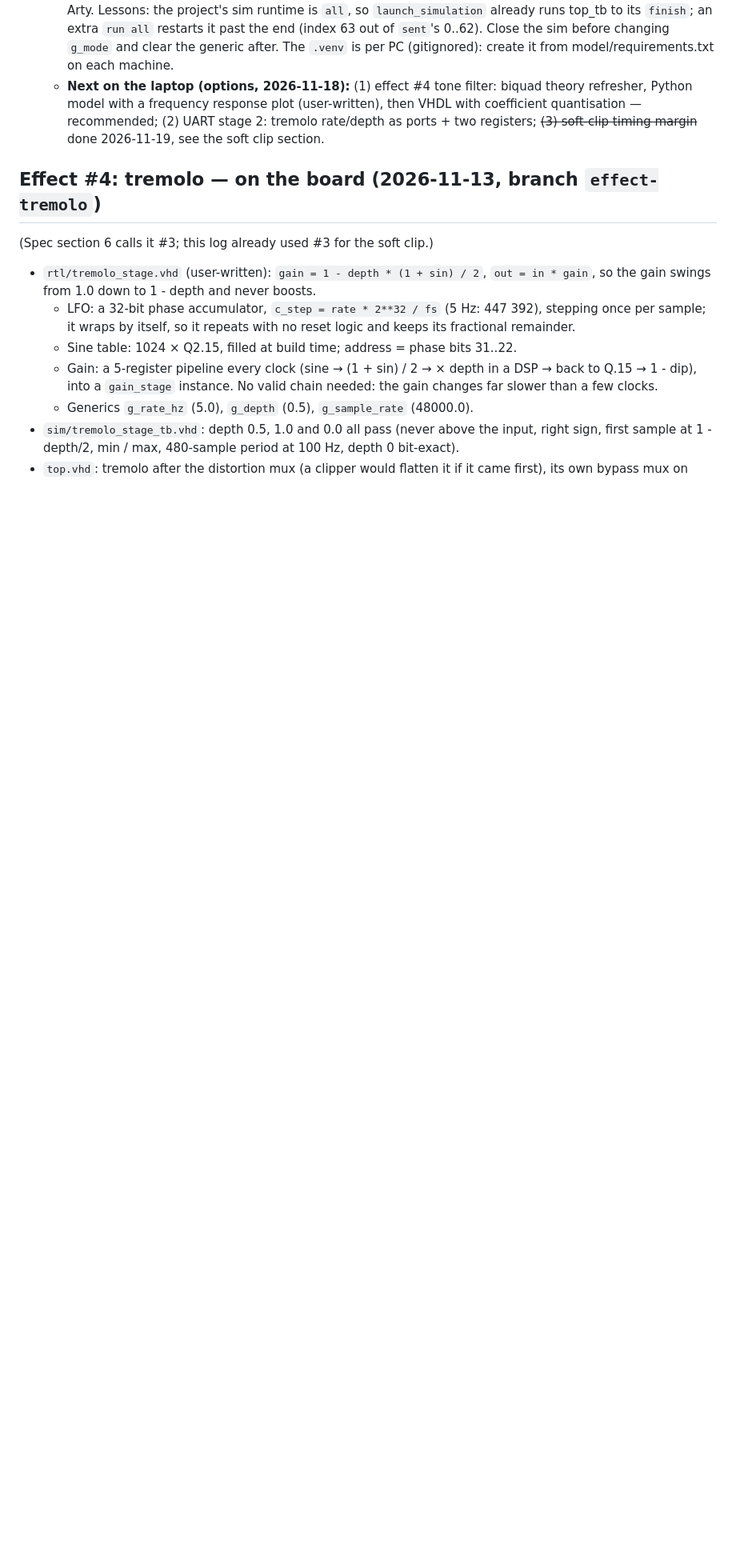
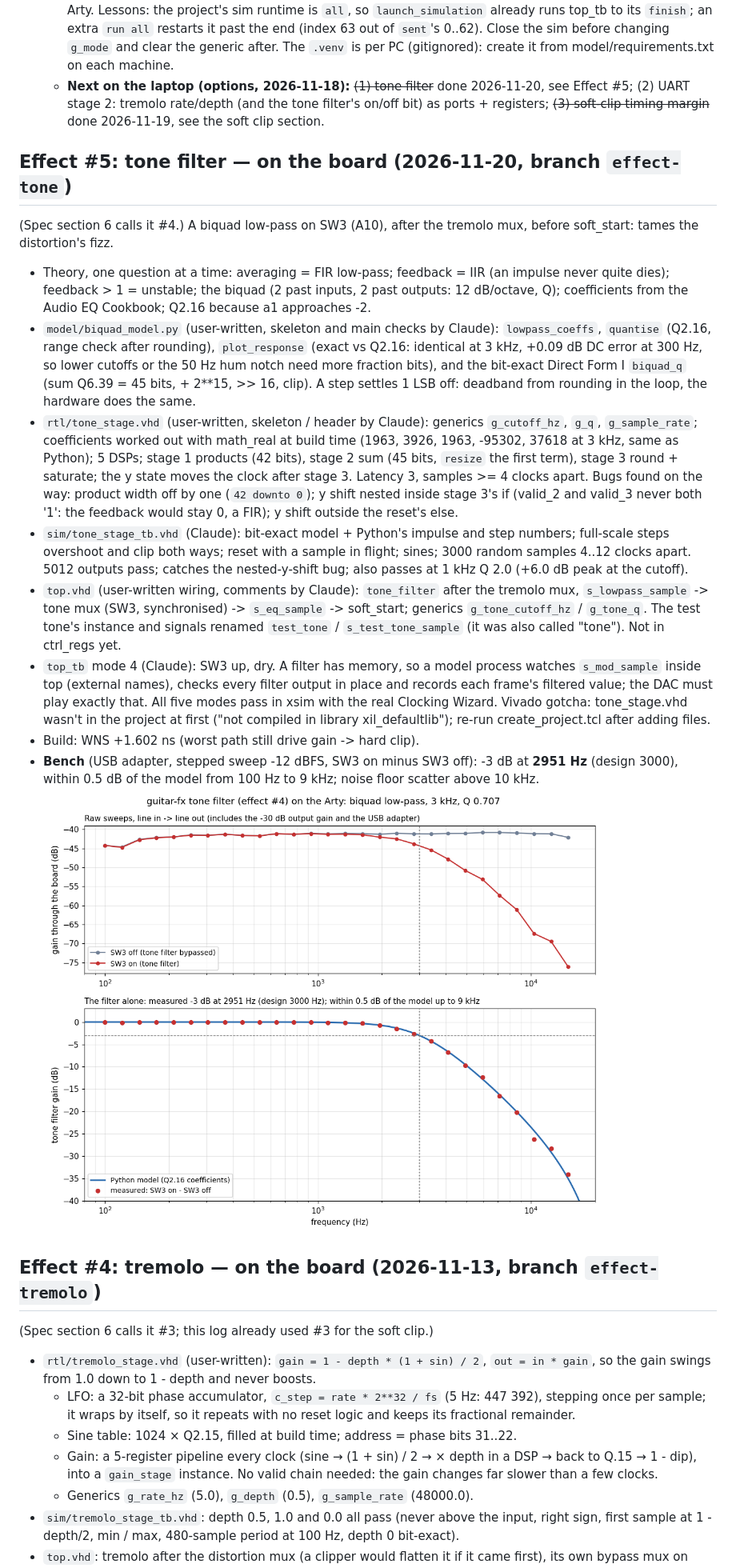
Before and after one commit to higgyone/guitar-fx, a Markdown page: docs/progress.md, the part around the change. Shown at 80% size. Drawn GitHub-style; pictures changed too: docs/img/tone_bench.png (added); blank space fills up the shorter version.

Commit message:
Tone filter in top on SW3 (after the tremolo mux), top_tb mode 4 (filter checked in place + DAC exact), bench sweep: -3 dB at 2951 Hz, matches the model

```diff
--- a/docs/progress.md
+++ b/docs/progress.md
@@ -137,12 +137,58 @@ every session (either PC); update it at the end.**
     Close the sim before changing `g_mode` and clear the generic after.
     The `.venv` is per PC (gitignored): create it from
     model/requirements.txt on each machine.
-  - **Next on the laptop (options, 2026-11-18):** (1) effect #4 tone
-    filter: biquad theory refresher, Python model with a frequency
-    response plot (user-written), then VHDL with coefficient
-    quantisation — recommended; (2) UART stage 2: tremolo rate/depth
-    as ports + two registers; ~~(3) soft-clip timing margin~~ done
-    2026-11-19, see the soft clip section.
+  - **Next on the laptop (options, 2026-11-18):** ~~(1) tone filter~~
+    done 2026-11-20, see Effect #5; (2) UART stage 2: tremolo rate/depth
+    (and the tone filter's on/off bit) as ports + registers; ~~(3)
+    soft-clip timing margin~~ done 2026-11-19, see the soft clip section.
+
+## Effect #5: tone filter — on the board (2026-11-20, branch `effect-tone`)
+
+(Spec section 6 calls it #4.) A biquad low-pass on SW3 (A10), after the
+tremolo mux, before soft_start: tames the distortion's fizz.
+
+- Theory, one question at a time: averaging = FIR low-pass; feedback =
+  IIR (an impulse never quite dies); feedback > 1 = unstable; the biquad
+  (2 past inputs, 2 past outputs: 12 dB/octave, Q); coefficients from the
+  Audio EQ Cookbook; Q2.16 because a1 approaches -2.
+- `model/biquad_model.py` (user-written, skeleton and main checks by
+  Claude): `lowpass_coeffs`, `quantise` (Q2.16, range check after
+  rounding), `plot_response` (exact vs Q2.16: identical at 3 kHz, +0.09 dB
+  DC error at 300 Hz, so lower cutoffs or the 50 Hz hum notch need more
+  fraction bits), and the bit-exact Direct Form I `biquad_q` (sum Q6.39 =
+  45 bits, + 2**15, >> 16, clip). A step settles 1 LSB off: deadband from
+  rounding in the loop, the hardware does the same.
+- `rtl/tone_stage.vhd` (user-written, skeleton / header by Claude):
+  generics `g_cutoff_hz`, `g_q`, `g_sample_rate`; coefficients worked out
+  with math_real at build time (1963, 3926, 1963, -95302, 37618 at 3 kHz,
+  same as Python); 5 DSPs; stage 1 products (42 bits), stage 2 sum (45
+  bits, `resize` the first term), stage 3 round + saturate; the y state
+  moves the clock after stage 3. Latency 3, samples >= 4 clocks apart.
+  Bugs found on the way: product width off by one (`42 downto 0`); y
+  shift nested inside stage 3's if (valid_2 and valid_3 never both '1':
+  the feedback would stay 0, a FIR); y shift outside the reset's else.
+- `sim/tone_stage_tb.vhd` (Claude): bit-exact model + Python's impulse
+  and step numbers; full-scale steps overshoot and clip both ways; reset
+  with a sample in flight; sines; 3000 random samples 4..12 clocks apart.
+  5012 outputs pass; catches the nested-y-shift bug; also passes at 1 kHz
+  Q 2.0 (+6.0 dB peak at the cutoff).
+- `top.vhd` (user-written wiring, comments by Claude): `tone_filter` after
+  the tremolo mux, `s_lowpass_sample` -> tone mux (SW3, synchronised) ->
+  `s_eq_sample` -> soft_start; generics `g_tone_cutoff_hz` / `g_tone_q`.
+  The test tone's instance and signals renamed `test_tone` /
+  `s_test_tone_sample` (it was also called "tone"). Not in ctrl_regs yet.
+- `top_tb` mode 4 (Claude): SW3 up, dry. A filter has memory, so a model
+  process watches `s_mod_sample` inside top (external names), checks
+  every filter output in place and records each frame's filtered value;
+  the DAC must play exactly that. All five modes pass in xsim with the
+  real Clocking Wizard. Vivado gotcha: tone_stage.vhd wasn't in the
+  project at first ("not compiled in library xil_defaultlib"); re-run
+  create_project.tcl after adding files.
+- Build: WNS +1.602 ns (worst path still drive gain -> hard clip).
+- **Bench** (USB adapter, stepped sweep -12 dBFS, SW3 on minus SW3 off):
+  -3 dB at **2951 Hz** (design 3000), within 0.5 dB of the model from
+  100 Hz to 9 kHz; noise floor scatter above 10 kHz.
+  ![tone filter bench](img/tone_bench.png)
 
 ## Effect #4: tremolo — on the board (2026-11-13, branch `effect-tremolo`)
 
```
Also changed, not shown: 3 other files.
